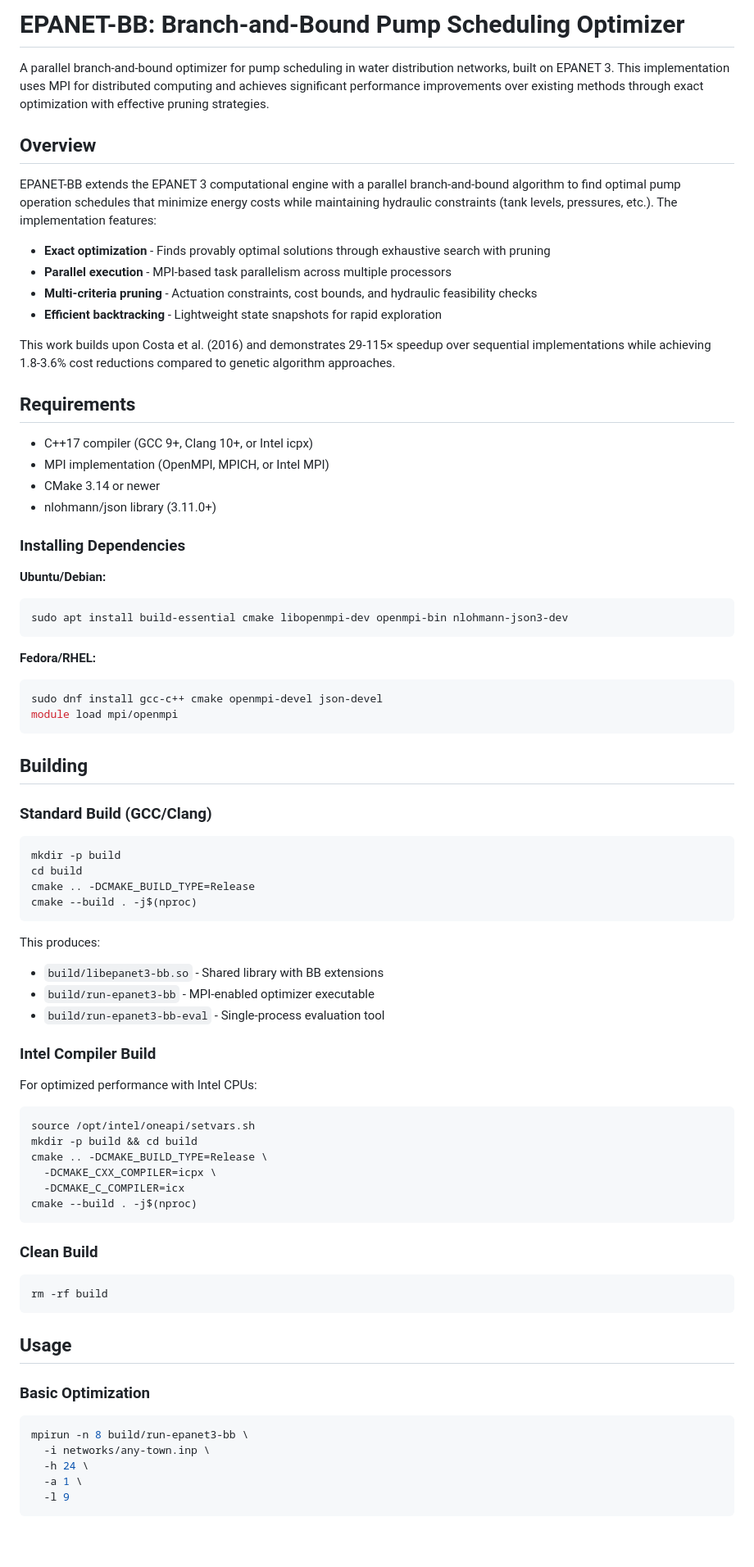
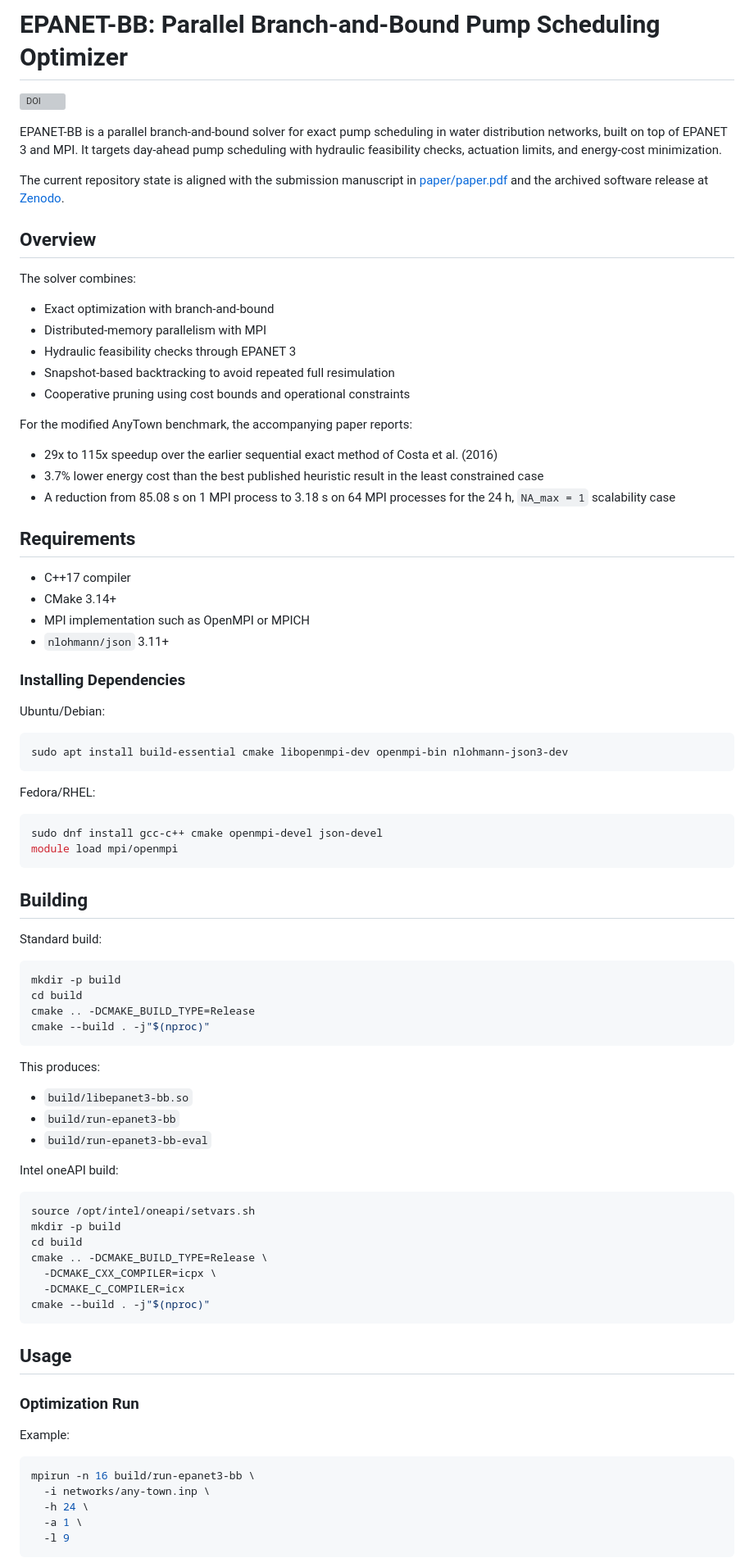
Before and after one commit to michaelsouza/epanet-bb, a Markdown page: README.md, the part around one of its changes. Shown at 82% size. Rendered like a GitHub page; blank space fills up the shorter version; grey boxes are pictures that could not be loaded.

````diff
--- a/README.md
+++ b/README.md
@@ -1,33 +1,44 @@
-# EPANET-BB: Branch-and-Bound Pump Scheduling Optimizer
+# EPANET-BB: Parallel Branch-and-Bound Pump Scheduling Optimizer
 
-A parallel branch-and-bound optimizer for pump scheduling in water distribution networks, built on EPANET 3. This implementation uses MPI for distributed computing and achieves significant performance improvements over existing methods through exact optimization with effective pruning strategies.
+[![DOI](https://zenodo.org/badge/DOI/10.5281/zenodo.19363092.svg)](https://doi.org/10.5281/zenodo.19363092)
+
+EPANET-BB is a parallel branch-and-bound solver for exact pump scheduling in water distribution networks, built on top of EPANET 3 and MPI. It targets day-ahead pump scheduling with hydraulic feasibility checks, actuation limits, and energy-cost minimization.
+
+The current repository state is aligned with the submission manuscript in [paper/paper.pdf](/home/michael/gitrepos/epanet-bb/paper/paper.pdf) and the archived software release at [Zenodo](https://doi.org/10.5281/zenodo.19363092).
 
 ## Overview
 
-EPANET-BB extends the EPANET 3 computational engine with a parallel branch-and-bound algorithm to find optimal pump operation schedules that minimize energy costs while maintaining hydraulic constraints (tank levels, pressures, etc.). The implementation features:
+The solver combines:
 
-- **Exact optimization** - Finds provably optimal solutions through exhaustive search with pruning
-- **Parallel execution** - MPI-based task parallelism across multiple processors
-- **Multi-criteria pruning** - Actuation constraints, cost bounds, and hydraulic feasibility checks
-- **Efficient backtracking** - Lightweight state snapshots for rapid exploration
+- Exact optimization with branch-and-bound
+- Distributed-memory parallelism with MPI
+- Hydraulic feasibility checks through EPANET 3
+- Snapshot-based backtracking to avoid repeated full resimulation
+- Cooperative pruning using cost bounds and operational constraints
 
-This work builds upon Costa et al. (2016) and demonstrates 29-115× speedup over sequential implementations while achieving 1.8-3.6% cost reductions compared to genetic algorithm approaches.
+For the modified AnyTown benchmark, the accompanying paper reports:
+
+- 29x to 115x speedup over the earlier sequential exact method of Costa et al. (2016)
+- 3.7% lower energy cost than the best published heuristic result in the least constrained case
+- A reduction from 85.08 s on 1 MPI process to 3.18 s on 64 MPI processes for the 24 h, `NA_max = 1` scalability case
 
 ## Requirements
 
-- C++17 compiler (GCC 9+, Clang 10+, or Intel icpx)
-- MPI implementation (OpenMPI, MPICH, or Intel MPI)
-- CMake 3.14 or newer
-- nlohmann/json library (3.11.0+)
+- C++17 compiler
+- CMake 3.14+
+- MPI implementation such as OpenMPI or MPICH
+- `nlohmann/json` 3.11+
 
 ### Installing Dependencies
 
-**Ubuntu/Debian:**
+Ubuntu/Debian:
+
 ```bash
 sudo apt install build-essential cmake libopenmpi-dev openmpi-bin nlohmann-json3-dev
 ```
 
-**Fedora/RHEL:**
+Fedora/RHEL:
+
 ```bash
 sudo dnf install gcc-c++ cmake openmpi-devel json-devel
 module load mpi/openmpi
@@ -35,45 +46,41 @@ module load mpi/openmpi
 
 ## Building
 
-### Standard Build (GCC/Clang)
+Standard build:
 
 ```bash
 mkdir -p build
 cd build
 cmake .. -DCMAKE_BUILD_TYPE=Release
-cmake --build . -j$(nproc)
+cmake --build . -j"$(nproc)"
 ```
 
 This produces:
-- `build/libepanet3-bb.so` - Shared library with BB extensions
-- `build/run-epanet3-bb` - MPI-enabled optimizer executable
-- `build/run-epanet3-bb-eval` - Single-process evaluation tool
 
-### Intel Compiler Build
+- `build/libepanet3-bb.so`
+- `build/run-epanet3-bb`
+- `build/run-epanet3-bb-eval`
 
-For optimized performance with Intel CPUs:
+Intel oneAPI build:
 
 ```bash
 source /opt/intel/oneapi/setvars.sh
-mkdir -p build && cd build
+mkdir -p build
+cd build
 cmake .. -DCMAKE_BUILD_TYPE=Release \
   -DCMAKE_CXX_COMPILER=icpx \
   -DCMAKE_C_COMPILER=icx
-cmake --build . -j$(nproc)
-```
-
-### Clean Build
-
-```bash
-rm -rf build
+cmake --build . -j"$(nproc)"
 ```
 
 ## Usage
 
-### Basic Optimization
+### Optimization Run
+
+Example:
 
 ```bash
-mpirun -n 8 build/run-epanet3-bb \
+mpirun -n 16 build/run-epanet3-bb \
   -i networks/any-town.inp \
   -h 24 \
   -a 1 \
````
Also changed, not shown: other parts of README.md (+85 -118 lines).
